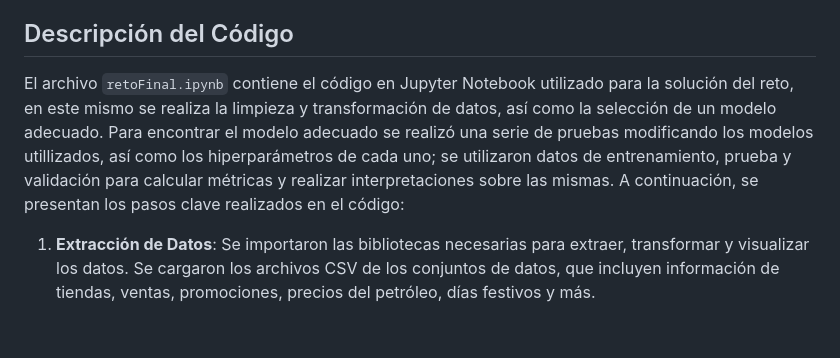
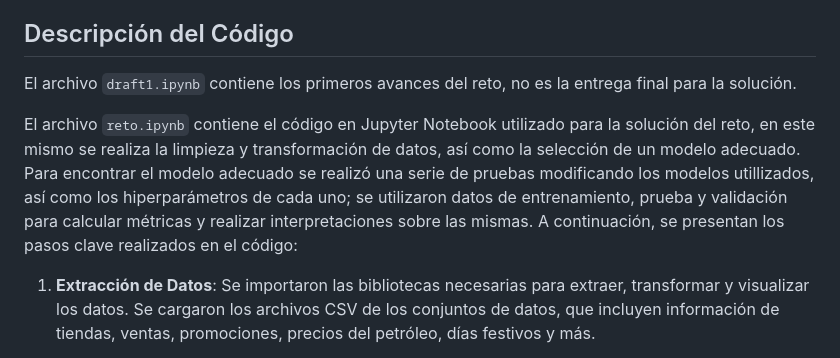
Before and after one commit to hildab4/retoIA, a Markdown page: README.md, the part around the change. GitHub-like rendering; blank space fills up the shorter version.

```diff
--- a/README.md
+++ b/README.md
@@ -15,7 +15,9 @@ Este repositorio contiene el código y los archivos necesarios para abordar el r
 
 ## Descripción del Código
 
-El archivo `retoFinal.ipynb` contiene el código en Jupyter Notebook utilizado para la solución del reto, en este mismo se realiza la limpieza y transformación de datos, así como la selección de un modelo adecuado. Para encontrar el modelo adecuado se realizó una serie de pruebas modificando los modelos utillizados, así como los hiperparámetros de cada uno; se utilizaron datos de entrenamiento, prueba y validación para calcular métricas y realizar interpretaciones sobre las mismas. A continuación, se presentan los pasos clave realizados en el código:
+El archivo `draft1.ipynb` contiene los primeros avances del reto, no es la entrega final para la solución.
+
+El archivo `reto.ipynb` contiene el código en Jupyter Notebook utilizado para la solución del reto, en este mismo se realiza la limpieza y transformación de datos, así como la selección de un modelo adecuado. Para encontrar el modelo adecuado se realizó una serie de pruebas modificando los modelos utillizados, así como los hiperparámetros de cada uno; se utilizaron datos de entrenamiento, prueba y validación para calcular métricas y realizar interpretaciones sobre las mismas. A continuación, se presentan los pasos clave realizados en el código:
 
 1. **Extracción de Datos**: Se importaron las bibliotecas necesarias para extraer, transformar y visualizar los datos. Se cargaron los archivos CSV de los conjuntos de datos, que incluyen información de tiendas, ventas, promociones, precios del petróleo, días festivos y más.
 
```
